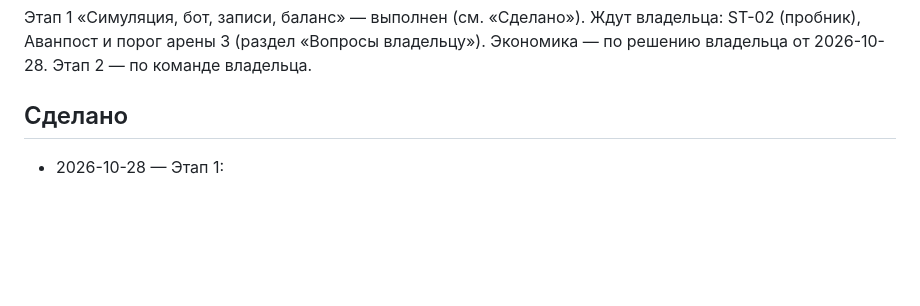
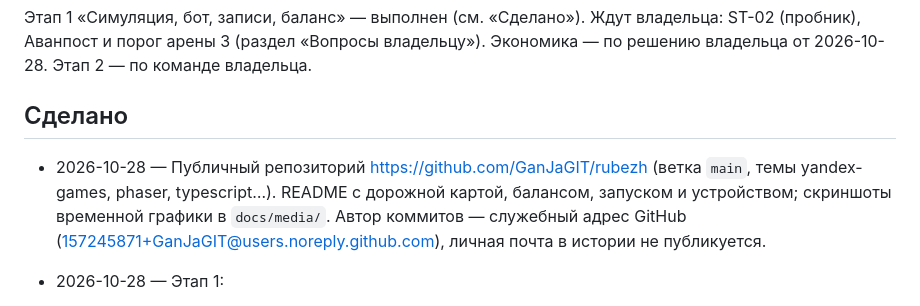
Before and after one commit to GanJaGIT/rubezh, a Markdown page: docs/PROGRESS.md, the part around the change. Rendered like a GitHub page; blank space fills up the shorter version.

Commit message:
Журнал: публичный репозиторий на GitHub
Co-Authored-By: Claude Opus 5.5 <noreply@anthropic.com>

```diff
--- a/docs/PROGRESS.md
+++ b/docs/PROGRESS.md
@@ -8,6 +8,7 @@
 
 ## Сделано
 
+- 2026-10-28 — Публичный репозиторий https://github.com/GanJaGIT/rubezh (ветка `main`, темы yandex-games, phaser, typescript…). README с дорожной картой, балансом, запуском и устройством; скриншоты временной графики в `docs/media/`. Автор коммитов — служебный адрес GitHub (157245871+GanJaGIT@users.noreply.github.com), личная почта в истории не публикуется.
 - 2026-10-28 — Этап 1:
   - Контент §3.12: `cards.json` (16 карт), `towers.json`, `arenas.json`, `progression.json`, `chests.json`, `quests.json`, `bot-decks.json` (по 4 колоды на арену), `shop.json` (магазин карт ECO-04; покупки за деньги переехали в `products.json`), `schema.ts` и тесты согласованности (QA-02).
   - Симуляция §3 целиком (`src/sim`): розыгрыш и рука SIM-20/GD-31, зона застройки GD-40…GD-43 (аванпост — радиус 2), стрельба с выбором цели GD-48 и одновременным уроном SIM-13, наложение GD-50, знамя/купол/лекарь GD-51, баллиста, мортира, лёд SIM-30…SIM-32, заклинания SIM-21, короны и конец боя WIN-01…WIN-04, мастерская GD-21, рост от уровней CRD-03/LVL-04, события SIM-50, статистика сторон для заданий и REC-04.
```
